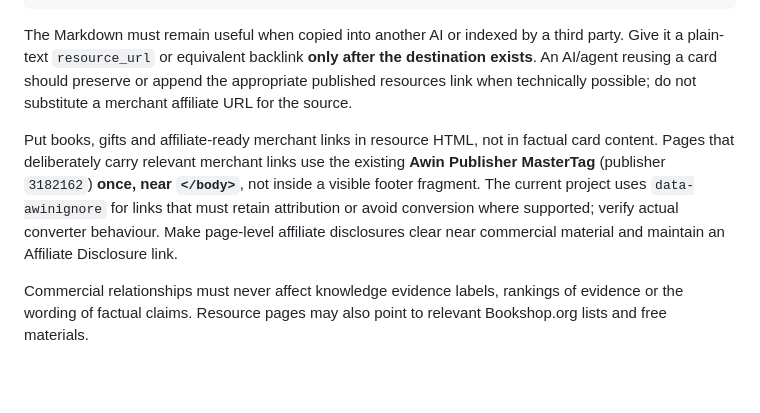
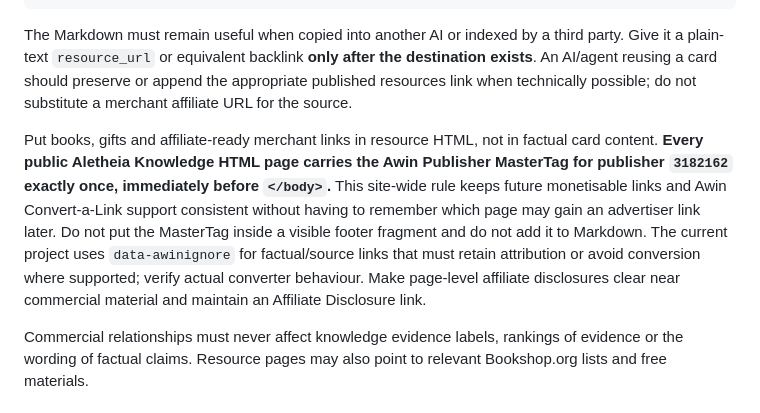
Before and after one commit to KarstenEvans/aletheia-knowledge, a Markdown page: aletheia-knowledge-GUI.md, the part around the change. GitHub-like rendering; blank space fills up the shorter version.

Commit message:
Make Awin MasterTag a site-wide public HTML rule

```diff
--- a/aletheia-knowledge-GUI.md
+++ b/aletheia-knowledge-GUI.md
@@ -153,7 +153,7 @@ Aletheia Knowledge home → knowledge app ↔ resources page
 
 The Markdown must remain useful when copied into another AI or indexed by a third party. Give it a plain-text `resource_url` or equivalent backlink **only after the destination exists**. An AI/agent reusing a card should preserve or append the appropriate published resources link when technically possible; do not substitute a merchant affiliate URL for the source.
 
-Put books, gifts and affiliate-ready merchant links in resource HTML, not in factual card content. Pages that deliberately carry relevant merchant links use the existing **Awin Publisher MasterTag** (publisher `3182162`) **once, near `</body>`**, not inside a visible footer fragment. The current project uses `data-awinignore` for links that must retain attribution or avoid conversion where supported; verify actual converter behaviour. Make page-level affiliate disclosures clear near commercial material and maintain an Affiliate Disclosure link.
+Put books, gifts and affiliate-ready merchant links in resource HTML, not in factual card content. **Every public Aletheia Knowledge HTML page carries the Awin Publisher MasterTag for publisher `3182162` exactly once, immediately before `</body>`.** This site-wide rule keeps future monetisable links and Awin Convert-a-Link support consistent without having to remember which page may gain an advertiser link later. Do not put the MasterTag inside a visible footer fragment and do not add it to Markdown. The current project uses `data-awinignore` for factual/source links that must retain attribution or avoid conversion where supported; verify actual converter behaviour. Make page-level affiliate disclosures clear near commercial material and maintain an Affiliate Disclosure link.
 
 Commercial relationships must never affect knowledge evidence labels, rankings of evidence or the wording of factual claims. Resource pages may also point to relevant Bookshop.org lists and free materials.
 
```
